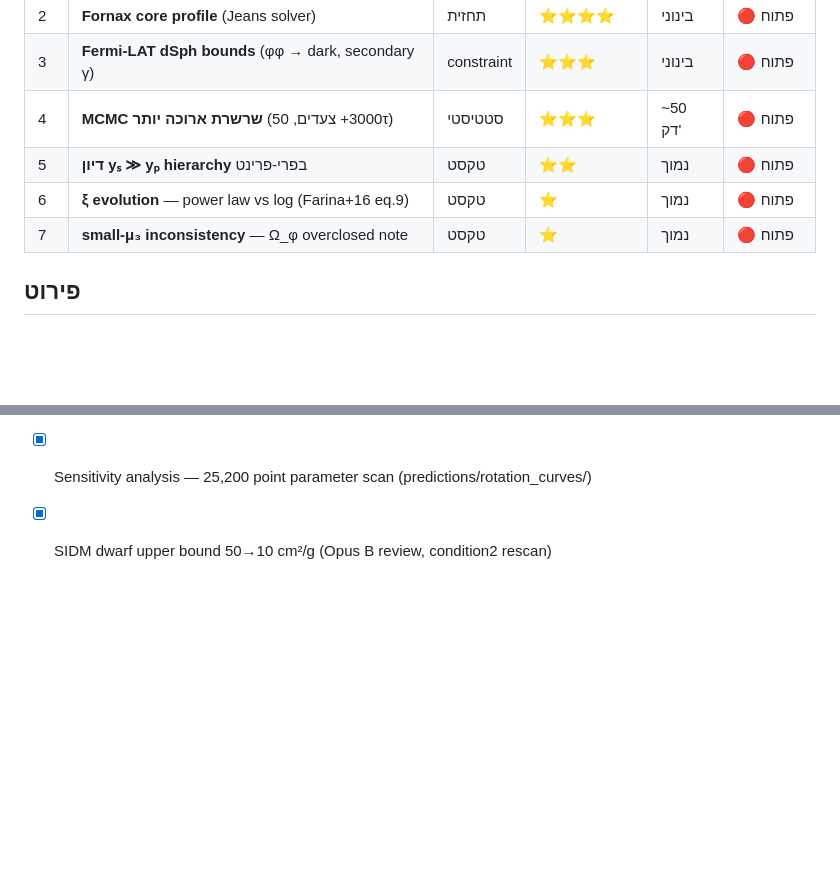
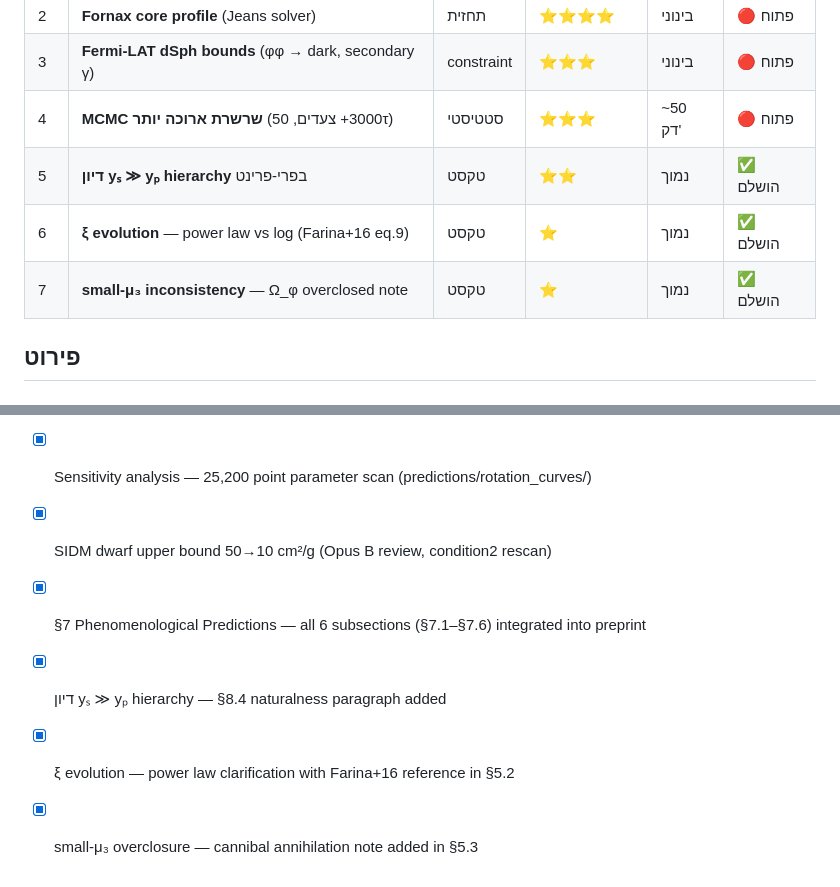
Before and after one commit to 0mp3s/Secluded-Majorana-SIDM, a Markdown page: TODO.md, 2 parts joined by grey strips. Rendered like a GitHub page; blank space fills up the shorter version.

```diff
--- a/TODO.md
+++ b/TODO.md
@@ -9,9 +9,9 @@
 | 2 | **Fornax core profile** (Jeans solver) | תחזית | ⭐⭐⭐⭐ | בינוני | 🔴 פתוח |
 | 3 | **Fermi-LAT dSph bounds** (φφ → dark, secondary γ) | constraint | ⭐⭐⭐ | בינוני | 🔴 פתוח |
 | 4 | **MCMC שרשרת ארוכה יותר** (3000+ צעדים, 50τ) | סטטיסטי | ⭐⭐⭐ | ~50 דק' | 🔴 פתוח |
-| 5 | **דיון yₛ ≫ yₚ hierarchy** בפרי-פרינט | טקסט | ⭐⭐ | נמוך | 🔴 פתוח |
-| 6 | **ξ evolution** — power law vs log (Farina+16 eq.9) | טקסט | ⭐ | נמוך | 🔴 פתוח |
-| 7 | **small-μ₃ inconsistency** — Ω_φ overclosed note | טקסט | ⭐ | נמוך | 🔴 פתוח |
+| 5 | **דיון yₛ ≫ yₚ hierarchy** בפרי-פרינט | טקסט | ⭐⭐ | נמוך | ✅ הושלם |
+| 6 | **ξ evolution** — power law vs log (Farina+16 eq.9) | טקסט | ⭐ | נמוך | ✅ הושלם |
+| 7 | **small-μ₃ inconsistency** — Ω_φ overclosed note | טקסט | ⭐ | נמוך | ✅ הושלם |
 
 ## פירוט
 
@@ -72,3 +72,7 @@
 - [x] SPARC + baryons rotation curve fit (predictions/rotation_curves/)
 - [x] Sensitivity analysis — 25,200 point parameter scan (predictions/rotation_curves/)
 - [x] SIDM dwarf upper bound 50→10 cm²/g (Opus B review, condition2 rescan)
+- [x] §7 Phenomenological Predictions — all 6 subsections (§7.1–§7.6) integrated into preprint
+- [x] דיון yₛ ≫ yₚ hierarchy — §8.4 naturalness paragraph added
+- [x] ξ evolution — power law clarification with Farina+16 reference in §5.2
+- [x] small-μ₃ overclosure — cannibal annihilation note added in §5.3
```
Also changed, not shown: docs/preprint_draft_v10.md (+12 -2 lines).
